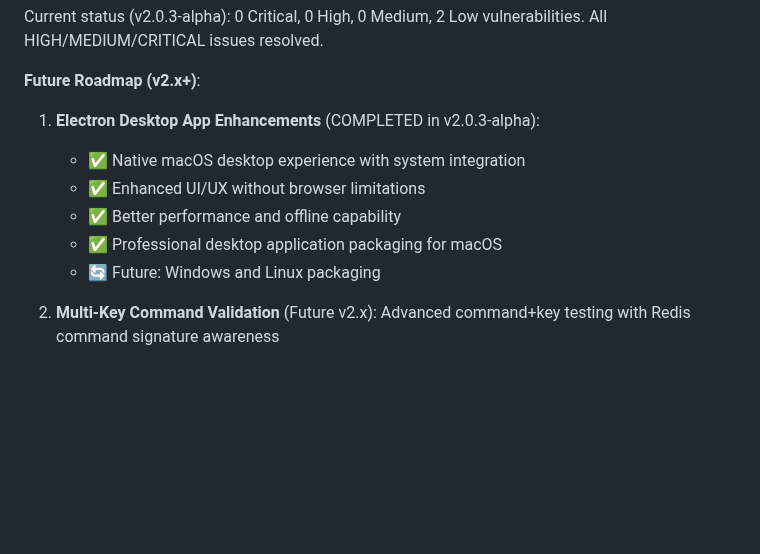
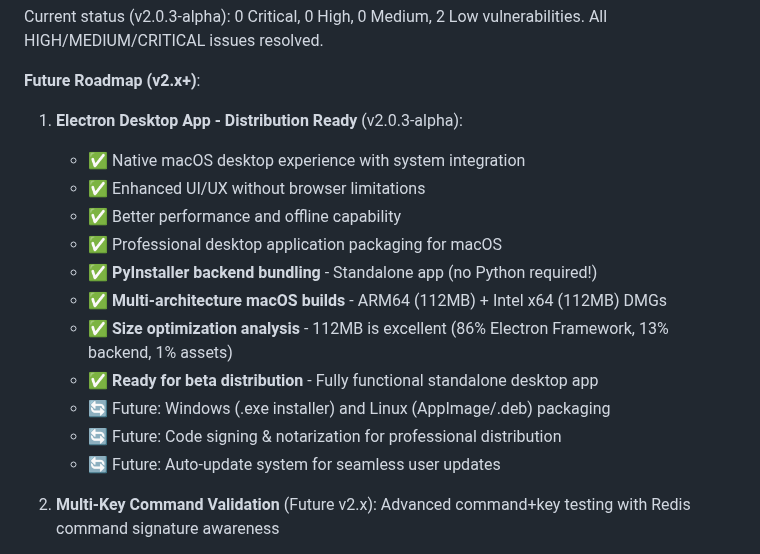
Before and after one commit to markotrapani/redis-acl-builder, a Markdown page: CLAUDE.md, the part around the change. GitHub-like rendering; blank space fills up the shorter version.

```diff
--- a/CLAUDE.md
+++ b/CLAUDE.md
@@ -584,12 +584,18 @@ Current status (v2.0.3-alpha): 0 Critical, 0 High, 0 Medium, 2 Low vulnerabiliti
 
 **Future Roadmap (v2.x+)**:
 
-1. **Electron Desktop App Enhancements** (COMPLETED in v2.0.3-alpha):
+1. **Electron Desktop App - Distribution Ready** (v2.0.3-alpha):
    - ✅ Native macOS desktop experience with system integration
    - ✅ Enhanced UI/UX without browser limitations
    - ✅ Better performance and offline capability
    - ✅ Professional desktop application packaging for macOS
-   - 🔄 Future: Windows and Linux packaging
+   - ✅ **PyInstaller backend bundling** - Standalone app (no Python required!)
+   - ✅ **Multi-architecture macOS builds** - ARM64 (112MB) + Intel x64 (112MB) DMGs
+   - ✅ **Size optimization analysis** - 112MB is excellent (86% Electron Framework, 13% backend, 1% assets)
+   - ✅ **Ready for beta distribution** - Fully functional standalone desktop app
+   - 🔄 Future: Windows (.exe installer) and Linux (AppImage/.deb) packaging
+   - 🔄 Future: Code signing & notarization for professional distribution
+   - 🔄 Future: Auto-update system for seamless user updates
 
 2. **Multi-Key Command Validation** (Future v2.x): Advanced command+key testing with Redis command signature awareness
    - Support for commands with multiple key arguments (COPY, RENAME, MIGRATE, etc.)
```
Also changed, not shown: docs/ELECTRON-ROADMAP.md (+44 -33 lines).
